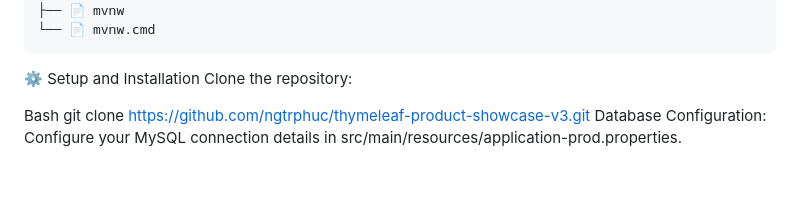
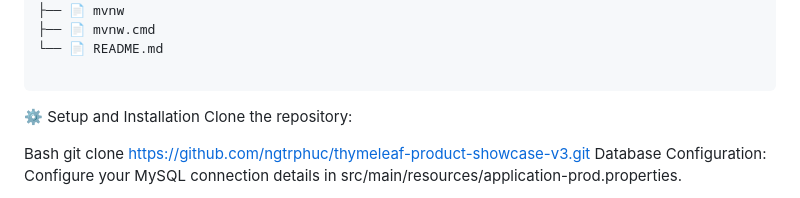
Before and after one commit to ngtrphuc/thymeleaf-product-showcase-v3, a Markdown page: README.md, the part around one of its changes. Drawn GitHub-style; blank space fills up the shorter version.

````diff
--- a/README.md
+++ b/README.md
@@ -98,6 +124,8 @@ smartphone-shop/
 ├── 🪶 pom.xml
 ├── 📄 mvnw
-└── 📄 mvnw.cmd
+├── 📄 mvnw.cmd
+└── 📄 README.md
+
 ```
 
 ⚙️ Setup and Installation
````
Also changed, not shown: other parts of README.md (+92 -66 lines).
